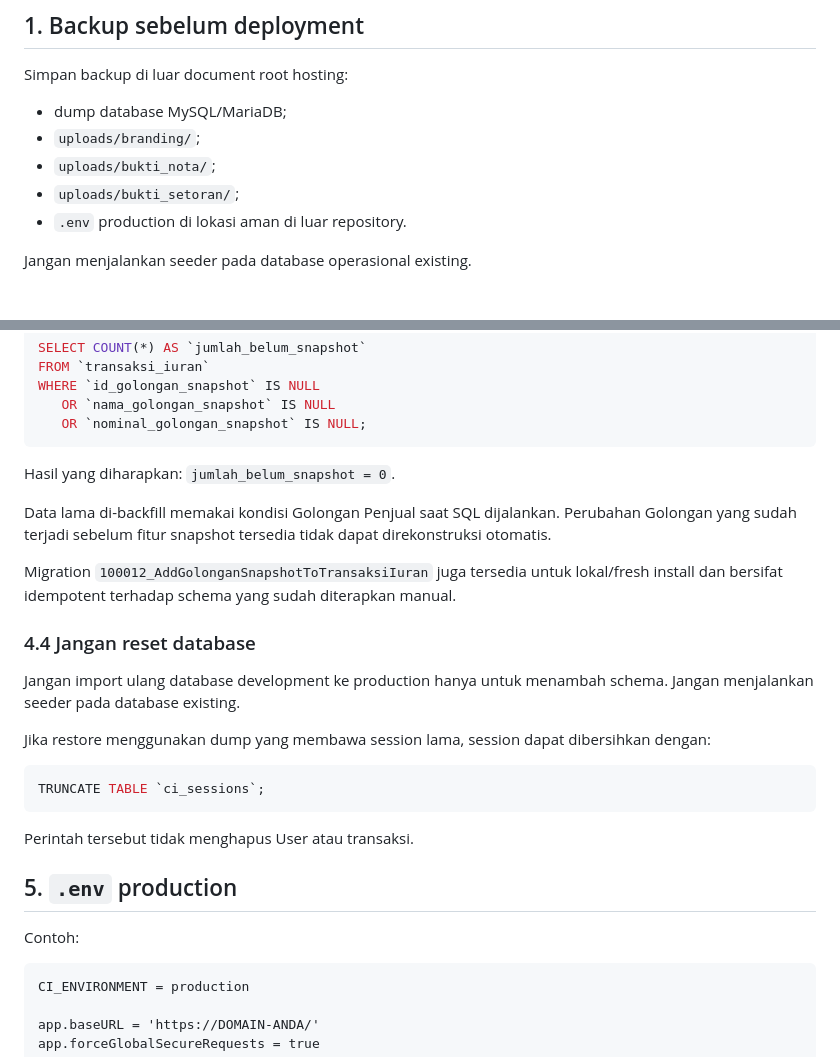
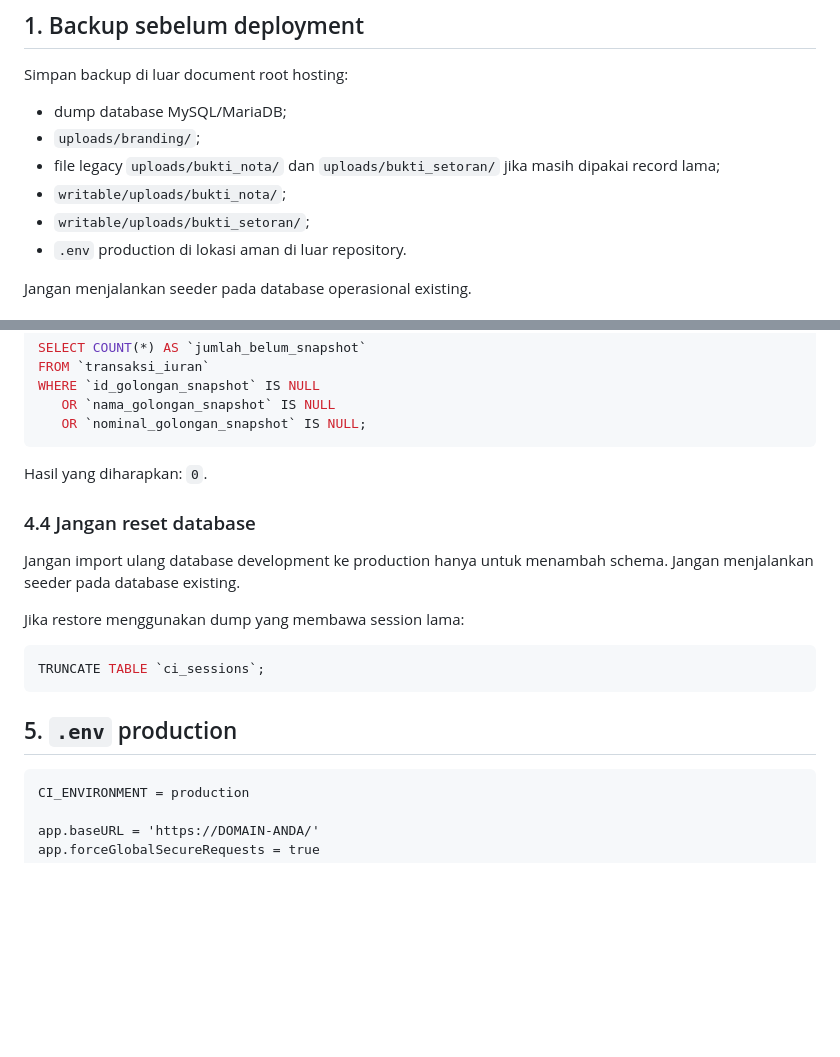
Before and after one commit to Al-Faroz/iurankantin_dev, a Markdown page: docs/DEPLOYMENT_SHARED_HOSTING.md, 2 parts joined by grey strips. GitHub-like rendering; blank space fills up the shorter version.

````diff
--- a/docs/DEPLOYMENT_SHARED_HOSTING.md
+++ b/docs/DEPLOYMENT_SHARED_HOSTING.md
@@ -8,8 +8,9 @@ Simpan backup di luar document root hosting:
 
 - dump database MySQL/MariaDB;
 - `uploads/branding/`;
-- `uploads/bukti_nota/`;
-- `uploads/bukti_setoran/`;
+- file legacy `uploads/bukti_nota/` dan `uploads/bukti_setoran/` jika masih dipakai record lama;
+- `writable/uploads/bukti_nota/`;
+- `writable/uploads/bukti_setoran/`;
 - `.env` production di lokasi aman di luar repository.
 
 Jangan menjalankan seeder pada database operasional existing.
@@ -165,27 +169,19 @@ WHERE `id_golongan_snapshot` IS NULL
    OR `nominal_golongan_snapshot` IS NULL;
 ```
 
-Hasil yang diharapkan: `jumlah_belum_snapshot = 0`.
-
-Data lama di-backfill memakai kondisi Golongan Penjual saat SQL dijalankan. Perubahan Golongan yang sudah terjadi sebelum fitur snapshot tersedia tidak dapat direkonstruksi otomatis.
-
-Migration `100012_AddGolonganSnapshotToTransaksiIuran` juga tersedia untuk lokal/fresh install dan bersifat idempotent terhadap schema yang sudah diterapkan manual.
+Hasil yang diharapkan: `0`.
 
 ### 4.4 Jangan reset database
 
 Jangan import ulang database development ke production hanya untuk menambah schema. Jangan menjalankan seeder pada database existing.
 
-Jika restore menggunakan dump yang membawa session lama, session dapat dibersihkan dengan:
+Jika restore menggunakan dump yang membawa session lama:
 
 ```sql
 TRUNCATE TABLE `ci_sessions`;
 ```
 
-Perintah tersebut tidak menghapus User atau transaksi.
-
 ## 5. `.env` production
-
-Contoh:
 
 ```dotenv
 CI_ENVIRONMENT = production
````
Also changed, not shown: other parts of docs/DEPLOYMENT_SHARED_HOSTING.md (+45 -40 lines).
